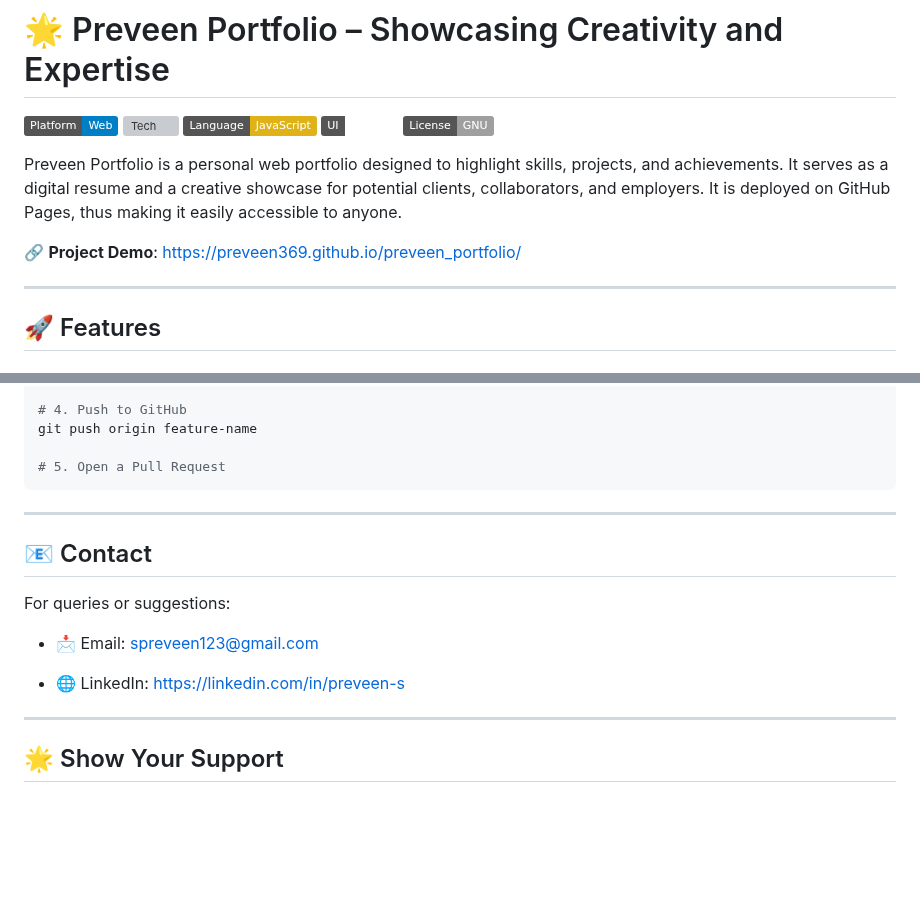
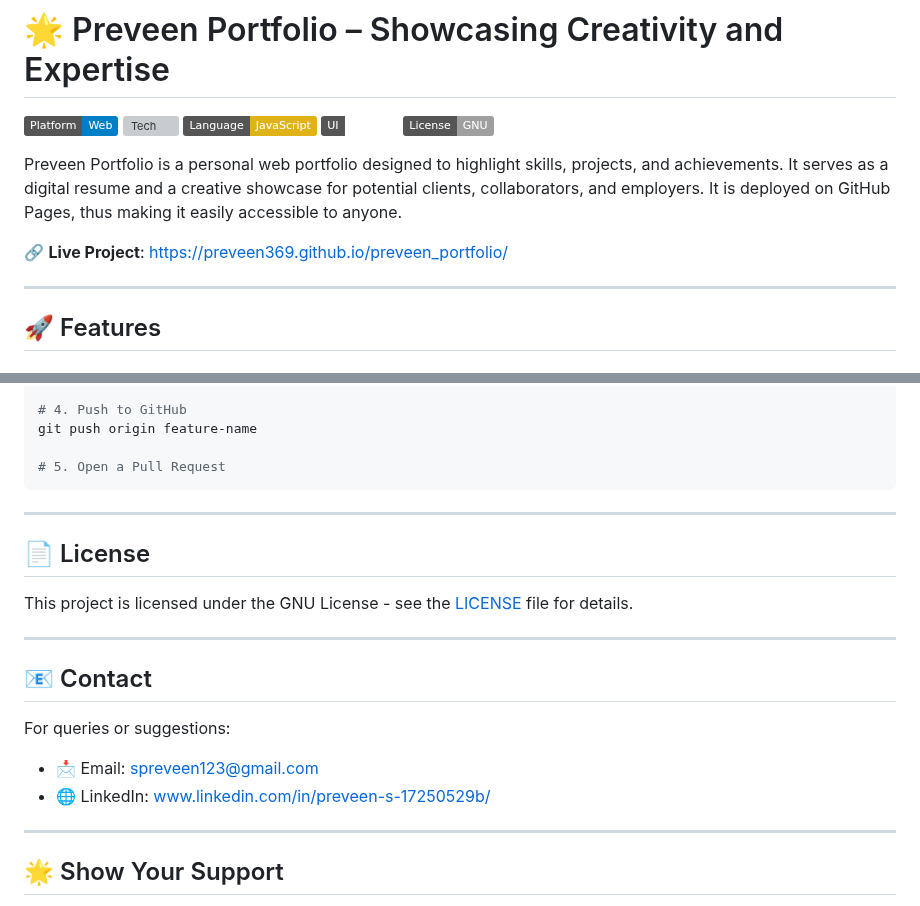
Before and after one commit to Preveen369/preveen_portfolio, a Markdown page: README.md, 2 parts joined by grey strips. GitHub-like rendering; badges without logos; blank space fills up the shorter version; grey boxes are pictures that could not be loaded.

```diff
--- a/README.md
+++ b/README.md
@@ -8,7 +8,7 @@
 
 Preveen Portfolio is a personal web portfolio designed to highlight skills, projects, and achievements. It serves as a digital resume and a creative showcase for potential clients, collaborators, and employers. It is deployed on GitHub Pages, thus making it easily accessible to anyone.
 
-🔗 **Project Demo**: <https://preveen369.github.io/preveen_portfolio/>
+🔗 **Live Project**: <https://preveen369.github.io/preveen_portfolio/>
 
 ---
 
@@ -112,13 +112,16 @@ git push origin feature-name
 
 ---
 
+## 📄 License
+
+This project is licensed under the GNU License - see the [LICENSE](LICENSE) file for details.
+
+---
+
 ## 📧 Contact
-
 For queries or suggestions:
-
 - 📩 Email: [spreveen123@gmail.com](mailto:spreveen123@gmail.com)
-
-- 🌐 LinkedIn: <https://linkedin.com/in/preveen-s>
+- 🌐 LinkedIn: [www.linkedin.com/in/preveen-s-17250529b/](https://www.linkedin.com/in/preveen-s-17250529b/)
 
 ---
 
```
